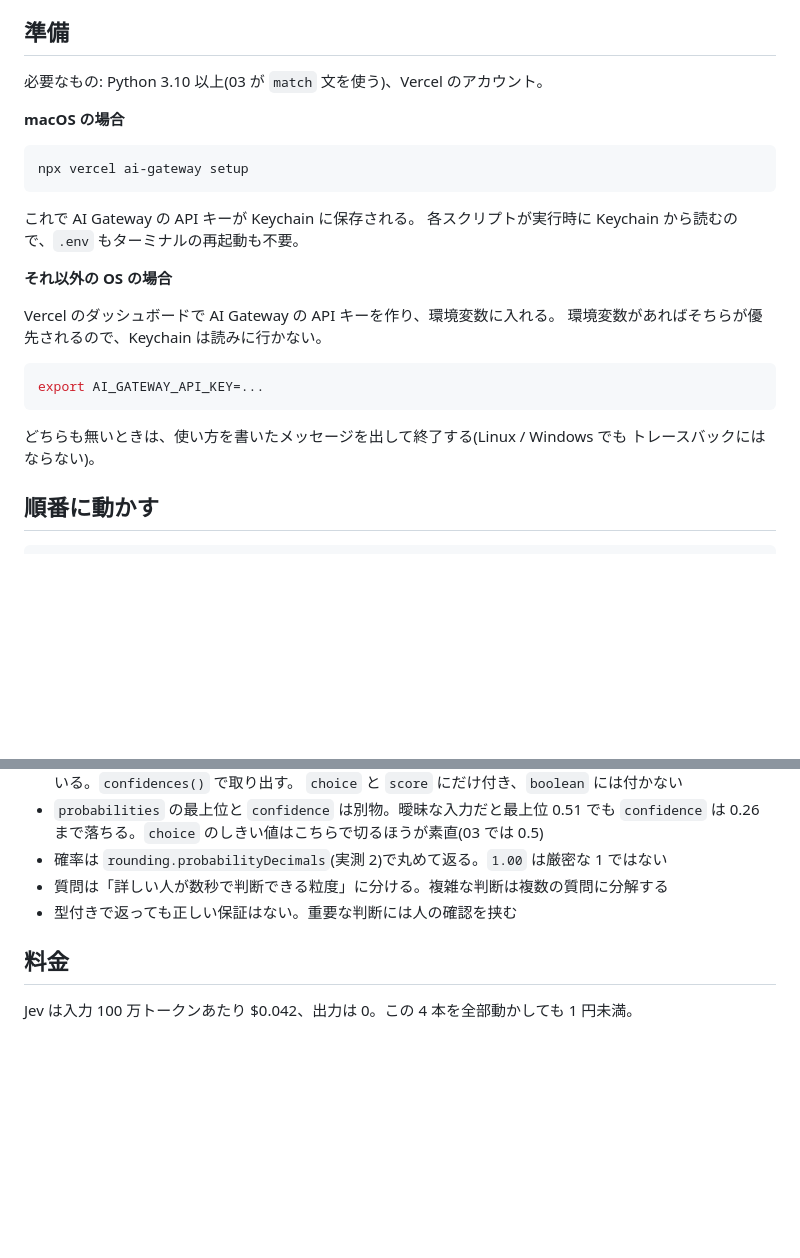
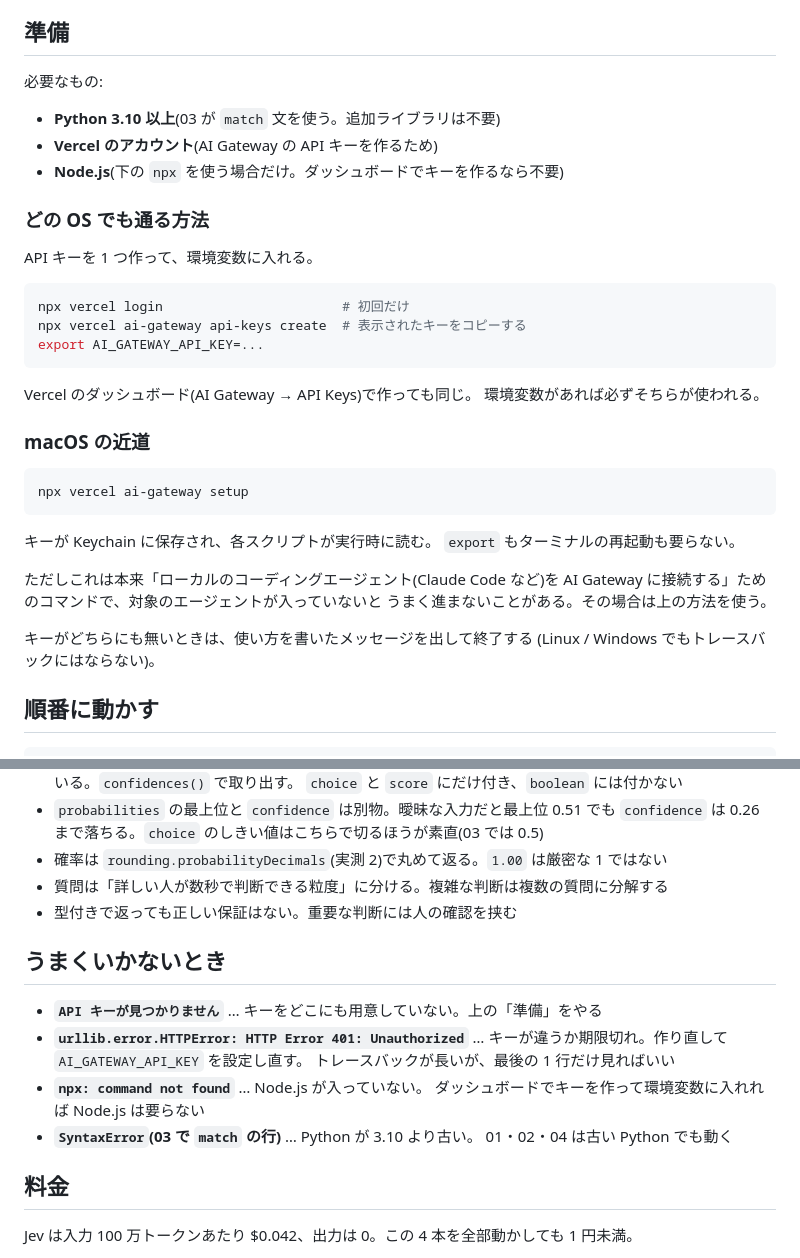
Before and after one commit to kanaharu20/jev-learn, a Markdown page: README.md, 2 parts joined by grey strips. Drawn GitHub-style; blank space fills up the shorter version.

Commit message:
Make the setup instructions match what the CLI actually does
`vercel ai-gateway setup` is documented by the CLI as "Connect local
coding agents to the AI Gateway": it configures Claude Code, Codex and
friends, and stores the key in the macOS Keychain as a side effect.
That is the path this repo relied on, but it is not the general way to
get a key, and it can stall when no supported agent is installed.

So lead with the portable path instead -- `vercel ai-gateway api-keys
create` (or the dashboard) plus AI_GATEWAY_API_KEY -- and keep the
Keychain trick as a macOS shortcut. All three commands were checked
against the CLI's own help output.

Also list Node.js as a prerequisite, since every documented command
went through npx while the requirements named only Python and a Vercel
account, and add a troubleshooting section: a wrong key raises a
26-line traceback ending in 401, versus 3 friendly lines for no key.

Co-Authored-By: Claude Opus 5 <noreply@anthropic.com>

````diff
--- a/README.md
+++ b/README.md
@@ -12,28 +12,40 @@ Jev は文章を生成しない。「状況(state)」と「型付きの質問(qu
 
 ## 準備
 
-必要なもの: Python 3.10 以上(03 が `match` 文を使う)、Vercel のアカウント。
+必要なもの:
 
-**macOS の場合**
+- **Python 3.10 以上**(03 が `match` 文を使う。追加ライブラリは不要)
+- **Vercel のアカウント**(AI Gateway の API キーを作るため)
+- **Node.js**(下の `npx` を使う場合だけ。ダッシュボードでキーを作るなら不要)
+
+### どの OS でも通る方法
+
+API キーを 1 つ作って、環境変数に入れる。
+
+```bash
+npx vercel login                       # 初回だけ
+npx vercel ai-gateway api-keys create  # 表示されたキーをコピーする
+export AI_GATEWAY_API_KEY=...
+```
+
+Vercel のダッシュボード(AI Gateway → API Keys)で作っても同じ。
+環境変数があれば必ずそちらが使われる。
+
+### macOS の近道
 
 ```bash
 npx vercel ai-gateway setup
 ```
 
-これで AI Gateway の API キーが Keychain に保存される。
-各スクリプトが実行時に Keychain から読むので、`.env` もターミナルの再起動も不要。
+キーが Keychain に保存され、各スクリプトが実行時に読む。
+`export` もターミナルの再起動も要らない。
 
-**それ以外の OS の場合**
+ただしこれは本来「ローカルのコーディングエージェント(Claude Code など)を
+AI Gateway に接続する」ためのコマンドで、対象のエージェントが入っていないと
+うまく進まないことがある。その場合は上の方法を使う。
 
-Vercel のダッシュボードで AI Gateway の API キーを作り、環境変数に入れる。
-環境変数があればそちらが優先されるので、Keychain は読みに行かない。
-
-```bash
-export AI_GATEWAY_API_KEY=...
-```
-
-どちらも無いときは、使い方を書いたメッセージを出して終了する(Linux / Windows でも
-トレースバックにはならない)。
+キーがどちらにも無いときは、使い方を書いたメッセージを出して終了する
+(Linux / Windows でもトレースバックにはならない)。
 
 ## 順番に動かす
 
@@ -61,6 +73,17 @@ python3 04_vs_llm.py           # 同じ分類を Claude Haiku と比べる
 - 質問は「詳しい人が数秒で判断できる粒度」に分ける。複雑な判断は複数の質問に分解する
 - 型付きで返っても正しい保証はない。重要な判断には人の確認を挟む
 
+## うまくいかないとき
+
+- **`API キーが見つかりません`** … キーをどこにも用意していない。上の「準備」をやる
+- **`urllib.error.HTTPError: HTTP Error 401: Unauthorized`** …
+  キーが違うか期限切れ。作り直して `AI_GATEWAY_API_KEY` を設定し直す。
+  トレースバックが長いが、最後の 1 行だけ見ればいい
+- **`npx: command not found`** … Node.js が入っていない。
+  ダッシュボードでキーを作って環境変数に入れれば Node.js は要らない
+- **`SyntaxError`(03 で `match` の行)** … Python が 3.10 より古い。
+  01・02・04 は古い Python でも動く
+
 ## 料金
 
 Jev は入力 100 万トークンあたり $0.042、出力は 0。この 4 本を全部動かしても 1 円未満。
````
